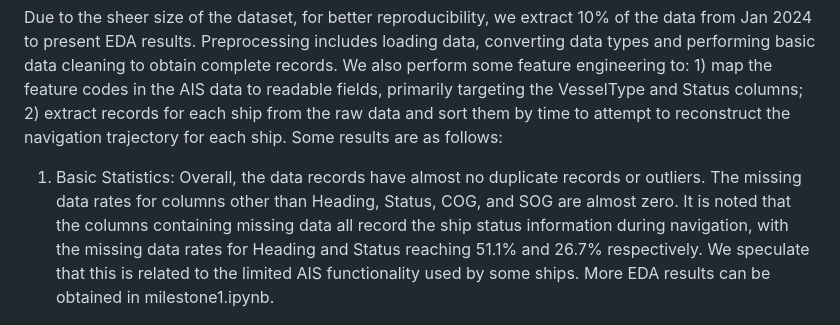
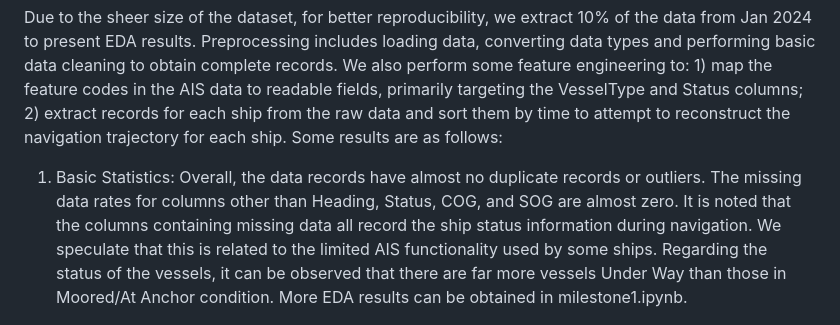
Before and after one commit to com-480-data-visualization/DataVision2, a Markdown page: README.md, the part around the change. GitHub-like rendering.

```diff
--- a/README.md
+++ b/README.md
@@ -49,7 +49,7 @@ Our goal is to show that ports are not just fixed points on a map, but places wi
 
 Due to the sheer size of the dataset, for better reproducibility, we extract 10% of the data from Jan 2024 to present EDA results. Preprocessing includes loading data, converting data types and performing basic data cleaning to obtain complete records. We also perform some feature engineering to: 1) map the feature codes in the AIS data to readable fields, primarily targeting the VesselType and Status columns; 2) extract records for each ship from the raw data and sort them by time to attempt to reconstruct the navigation trajectory for each ship. Some results are as follows:
 
-1. Basic Statistics: Overall, the data records have almost no duplicate records or outliers. The missing data rates for columns other than Heading, Status, COG, and SOG are almost zero. It is noted that the columns containing missing data all record the ship status information during navigation, with the missing data rates for Heading and Status reaching 51.1% and 26.7% respectively. We speculate that this is related to the limited AIS functionality used by some ships. More EDA results can be obtained in milestone1.ipynb.
+1. Basic Statistics: Overall, the data records have almost no duplicate records or outliers. The missing data rates for columns other than Heading, Status, COG, and SOG are almost zero. It is noted that the columns containing missing data all record the ship status information during navigation. We speculate that this is related to the limited AIS functionality used by some ships. Regarding the status of the vessels, it can be observed that there are far more vessels Under Way than those in Moored/At Anchor condition. More EDA results can be obtained in milestone1.ipynb.
 <p align="center">
   <img src="./plots/missingness.png" alt="missing" width="45%">
   <img src="./plots/status_counts.png" alt="status" width="45%">
```
